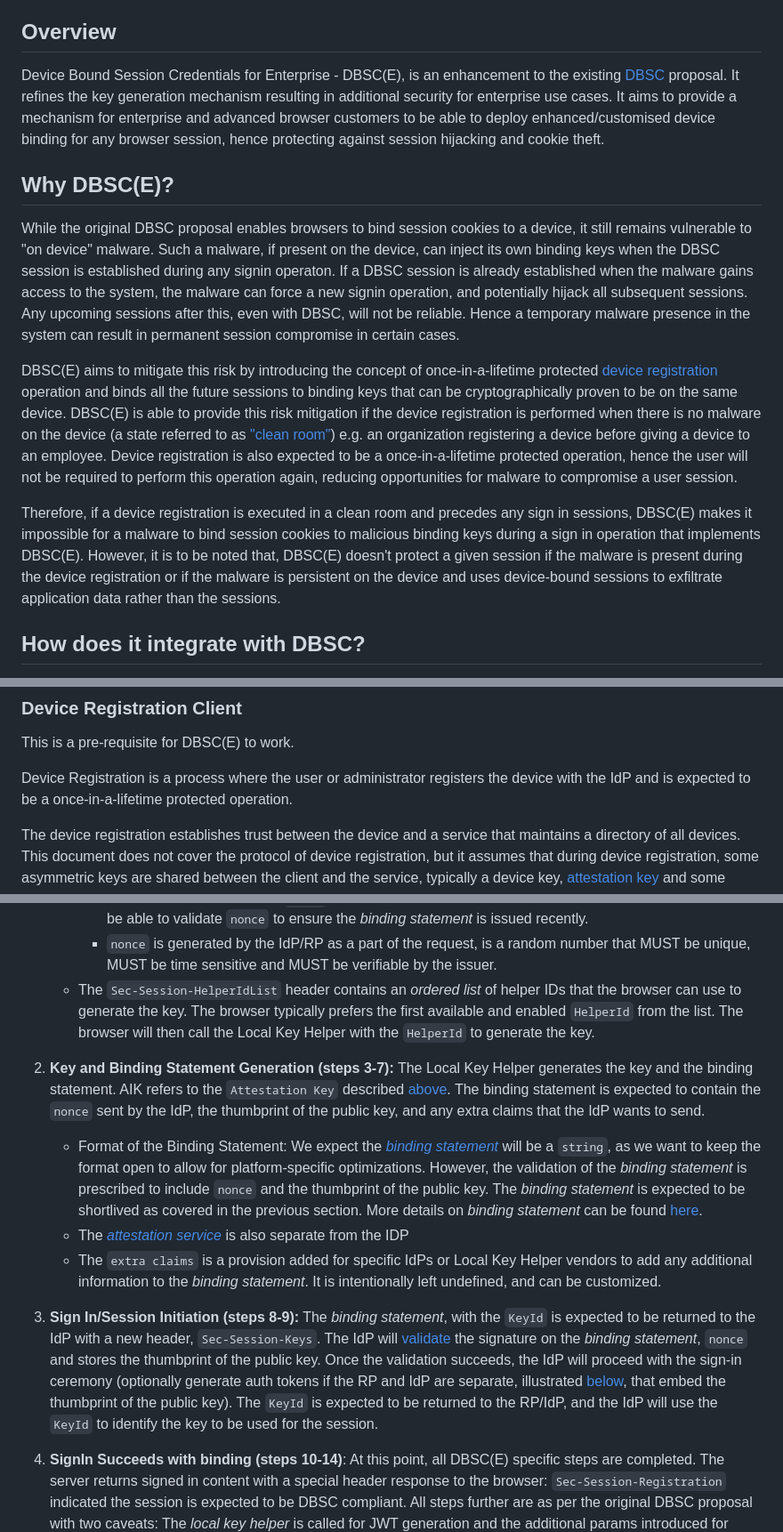
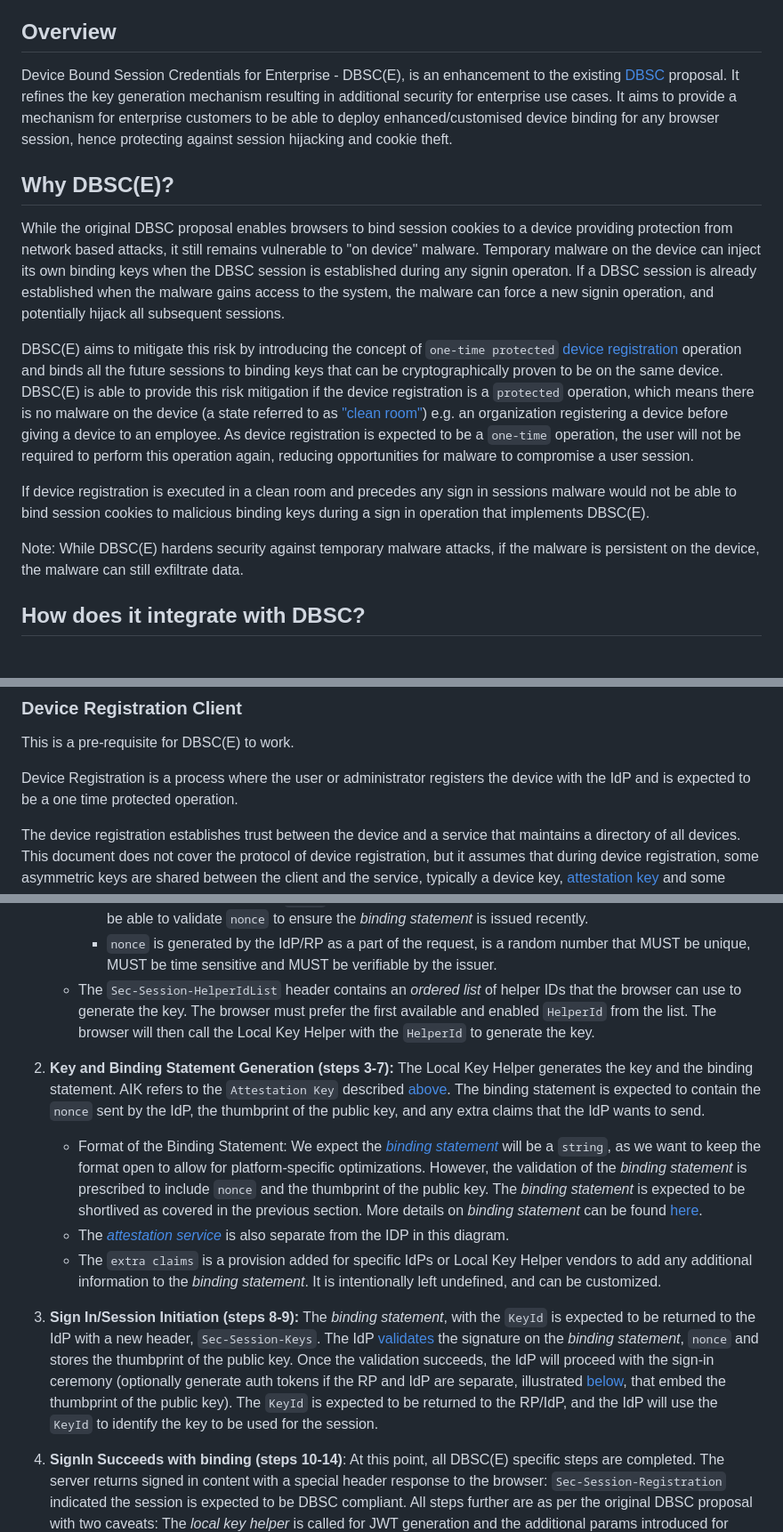
Before and after one commit to WICG/dbsc, a Markdown page: DBSCE/Overview.md, 3 parts joined by grey strips. Shown at 89% size. Drawn GitHub-style.

Commit message:
Minor edit on language, feedback

```diff
--- a/DBSCE/Overview.md
+++ b/DBSCE/Overview.md
@@ -61,15 +61,17 @@ This is the repository for Device Bound Session Credentials for Enterprise. You'
 
 ## Overview
 
-Device Bound Session Credentials for Enterprise - DBSC(E), is an enhancement to the existing [DBSC](https://github.com/wicg/dbsc) proposal. It refines the key generation mechanism resulting in additional security for enterprise use cases. It aims to provide a mechanism for enterprise and advanced browser customers to be able to deploy enhanced/customised device binding for any browser session, hence protecting against session hijacking and cookie theft.
+Device Bound Session Credentials for Enterprise - DBSC(E), is an enhancement to the existing [DBSC](https://github.com/wicg/dbsc) proposal. It refines the key generation mechanism resulting in additional security for enterprise use cases. It aims to provide a mechanism for enterprise customers to be able to deploy enhanced/customised device binding for any browser session, hence protecting against session hijacking and cookie theft.
 
 ## Why DBSC(E)?
 
-While the original DBSC proposal enables browsers to bind session cookies to a device, it still remains vulnerable to "on device" malware. Such a malware, if present on the device, can inject its own binding keys when the DBSC session is established during any signin operaton. If a DBSC session is already established when the malware gains access to the system, the malware can force a new signin operation, and potentially hijack all subsequent sessions. Any upcoming sessions after this, even with DBSC, will not be reliable. Hence a temporary malware presence in the system can result in permanent session compromise in certain cases.
+While the original DBSC proposal enables browsers to bind session cookies to a device providing protection from network based attacks, it still remains vulnerable to "on device" malware. Temporary malware on the device can inject its own binding keys when the DBSC session is established during any signin operaton. If a DBSC session is already established when the malware gains access to the system, the malware can force a new signin operation, and potentially hijack all subsequent sessions.
 
-DBSC(E) aims to mitigate this risk by introducing the concept of once-in-a-lifetime protected [device registration](#device-registration) operation and binds all the future sessions to binding keys that can be cryptographically proven to be on the same device. DBSC(E) is able to provide this risk mitigation if the device registration is performed when there is no malware on the device (a state referred to as ["clean room"](#device-registration-client)) e.g. an organization registering a device before giving a device to an employee. Device registration is also expected to be a once-in-a-lifetime protected operation, hence the user will not be required to perform this operation again, reducing opportunities for malware to compromise a user session.
+DBSC(E) aims to mitigate this risk by introducing the concept of `one-time protected` [device registration](#device-registration) operation and binds all the future sessions to binding keys that can be cryptographically proven to be on the same device. DBSC(E) is able to provide this risk mitigation if the device registration is a `protected` operation, which means there is no malware on the device (a state referred to as ["clean room"](#device-registration-client)) e.g. an organization registering a device before giving a device to an employee. As device registration is expected to be a `one-time` operation, the user will not be required to perform this operation again, reducing opportunities for malware to compromise a user session.
 
-Therefore, if a device registration is executed in a clean room and precedes any sign in sessions, DBSC(E) makes it impossible for a malware to bind session cookies to malicious binding keys during a sign in operation that implements DBSC(E). However, it is to be noted that, DBSC(E) doesn't protect a given session if the malware is present during the device registration or if the malware is persistent on the device and uses device-bound sessions to exfiltrate application data rather than the sessions.
+If device registration is executed in a clean room and precedes any sign in sessions malware would not be able to bind session cookies to malicious binding keys during a sign in operation that implements DBSC(E).
+
+Note: While DBSC(E) hardens security against temporary malware attacks, if the malware is persistent on the device, the malware can still exfiltrate data.
 
 ## How does it integrate with DBSC?
 
@@ -95,7 +97,7 @@ IdP is an authentication server that can be either external to the Relying Party
 
 This is a pre-requisite for DBSC(E) to work.
 
-Device Registration is a process where the user or administrator registers the device with the IdP and is expected to be a once-in-a-lifetime protected operation.
+Device Registration is a process where the user or administrator registers the device with the IdP and is expected to be a one time protected operation.
 
 The device registration establishes trust between the device and a service that maintains a directory of all devices. This document does not cover the protocol of device registration, but it assumes that during device registration, some asymmetric keys are shared between the client and the service, typically a device key, [attestation key](#attestation-key) and some other keys necessary for the secure device communication. A client software component that performs the device registration is called a _device registration client_. As mentioned above, the key assumption in DBSC(E) is that device registration happened in a clean room environment, and it is the responsibility of the device owner to ensure this.
 
@@ -211,15 +211,15 @@ Note: All references to RP, IDP are equivalent to `server` in the original [DBSC
       - The allowance for long lived _binding statement_ is possible with _private local key helpers_ where the IDP can use other means to establish fresh proof of posession of the device. This is covered in detail in [later sections](#idp-calls-private-local-key-helper).
       - `nonce` also helps prevent the clock skew between servers where IDP and Attestation servers are from different vendors. Since the `nonce`  sent by the IDP is embedded in the _binding statement_, the IDP will be able to validate `nonce` to ensure the _binding statement_ is issued recently.
       - `nonce` is generated by the IdP/RP as a part of the request, is a random number that MUST be unique, MUST be time sensitive and MUST be verifiable by the issuer.
-   - The `Sec-Session-HelperIdList` header contains an _ordered list_ of helper IDs that the browser can use to generate the key. The browser typically prefers the first available and enabled `HelperId` from the list. The browser will then call the Local Key Helper with the `HelperId` to generate the key.
+   - The `Sec-Session-HelperIdList` header contains an _ordered list_ of helper IDs that the browser can use to generate the key. The browser must prefer the first available and enabled `HelperId` from the list. The browser will then call the Local Key Helper with the `HelperId` to generate the key.
 
 1. **Key and Binding Statement Generation (steps 3-7):** The Local Key Helper generates the key and the binding statement. AIK refers to the `Attestation Key` described [above](#attestation-key). The binding statement is expected to contain the `nonce` sent by the IdP, the thumbprint of the public key, and any extra claims that the IdP wants to send.
 
    - Format of the Binding Statement: We expect the [_binding statement_](#binding-statement) will be a `string`, as we want to keep the format open to allow for platform-specific optimizations. However, the validation of the _binding statement_ is prescribed to include `nonce` and the thumbprint of the public key. The _binding statement_ is expected to be shortlived as covered in the previous section. More details on _binding statement_ can be found [here](#binding-statement).
-   - The [_attestation service_](#attestation-service) is also separate from the IDP
+   - The [_attestation service_](#attestation-service) is also separate from the IDP in this diagram.
    - The `extra claims` is a provision added for specific IdPs or Local Key Helper vendors to add any additional information to the _binding statement_. It is intentionally left undefined, and can be customized.
 
-1. **Sign In/Session Initiation (steps 8-9):** The _binding statement_, with the `KeyId` is expected to be returned to the IdP with a new header, `Sec-Session-Keys`. The IdP will [validate](#binding-statement) the signature on the _binding statement_, `nonce` and stores the thumbprint of the public key. Once the validation succeeds, the IdP will proceed with the sign-in ceremony (optionally generate auth tokens if the RP and IdP are separate, illustrated [below](#idp-is-rp-and-calls-public-local-key-helper), that embed the thumbprint of the public key). The `KeyId` is expected to be returned to the RP/IdP, and the IdP will use the `KeyId` to identify the key to be used for the session.
+1. **Sign In/Session Initiation (steps 8-9):** The _binding statement_, with the `KeyId` is expected to be returned to the IdP with a new header, `Sec-Session-Keys`. The IdP [validates](#binding-statement) the signature on the _binding statement_, `nonce` and stores the thumbprint of the public key. Once the validation succeeds, the IdP will proceed with the sign-in ceremony (optionally generate auth tokens if the RP and IdP are separate, illustrated [below](#idp-is-rp-and-calls-public-local-key-helper), that embed the thumbprint of the public key). The `KeyId` is expected to be returned to the RP/IdP, and the IdP will use the `KeyId` to identify the key to be used for the session.
 
 1. **SignIn Succeeds with binding (steps 10-14)**: At this point, all DBSC(E) specific steps are completed. The server returns signed in content with a special header response to the browser: `Sec-Session-Registration` indicated the session is expected to be DBSC compliant. All steps further are as per the original DBSC proposal with two caveats: The _local key helper_ is called for JWT generation and the additional params introduced for DBSC(E) customization can be optionally added.
 
```
Also changed, not shown: other parts of DBSCE/Overview.md (+5 -7 lines).
